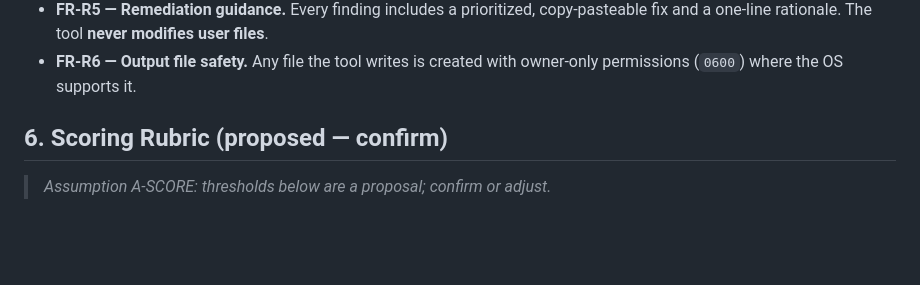
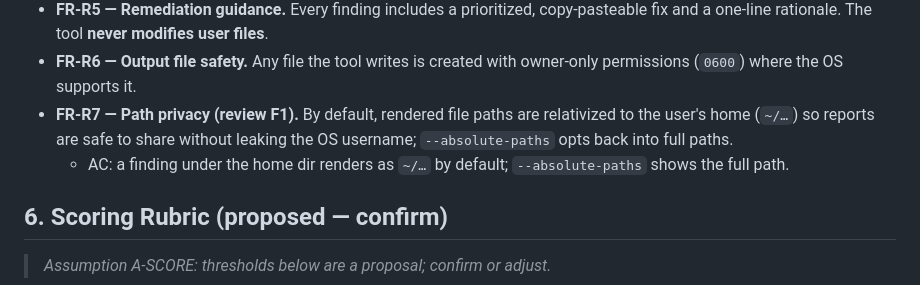
Before and after one commit to IRsoctierDT/ai-agentic-mcpscan, a Markdown page: docs/SPEC.md, the part around the change. Rendered like a GitHub page; blank space fills up the shorter version.

```diff
--- a/docs/SPEC.md
+++ b/docs/SPEC.md
@@ -163,6 +163,11 @@ agent can turn into a pass/fail test. `[online]` marks behavior gated behind
   files**.
 - **FR-R6 — Output file safety.** Any file the tool writes is created with
   owner-only permissions (`0600`) where the OS supports it.
+- **FR-R7 — Path privacy (review F1).** By default, rendered file paths are
+  relativized to the user's home (`~/…`) so reports are safe to share without
+  leaking the OS username; `--absolute-paths` opts back into full paths.
+  - AC: a finding under the home dir renders as `~/…` by default; `--absolute-paths`
+    shows the full path.
 
 ## 6. Scoring Rubric (proposed — confirm)
 
```
Also changed, not shown: docs/BACKLOG.md (+12 -2 lines), docs/BACKLOG_REVIEW.md (added, +77 -0 lines).
